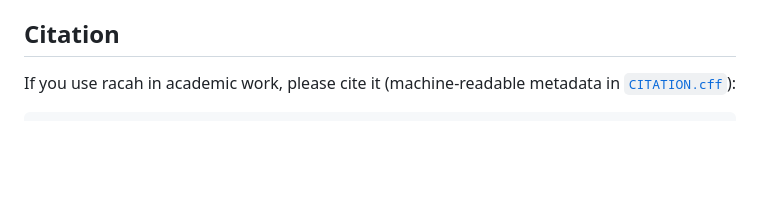
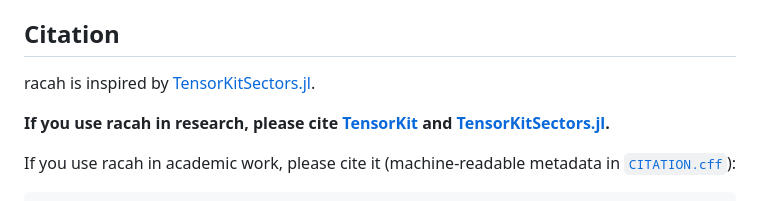
Before and after one commit to Ryo-wtnb11/racah, a Markdown page: README.md, the part around the change. Rendered like a GitHub page; blank space fills up the shorter version.

Commit message:
docs: acknowledge TensorKit inspiration and citation

```diff
--- a/README.md
+++ b/README.md
@@ -230,6 +230,10 @@ gauge drift with no reference toolchain in the loop.
 
 ## Citation
 
+racah is inspired by [TensorKitSectors.jl](https://github.com/QuantumKitHub/TensorKitSectors.jl).
+
+**If you use racah in research, please cite [TensorKit](https://github.com/QuantumKitHub/TensorKit.jl) and [TensorKitSectors.jl](https://github.com/QuantumKitHub/TensorKitSectors.jl).**
+
 If you use racah in academic work, please cite it
 (machine-readable metadata in [`CITATION.cff`](CITATION.cff)):
 
```
